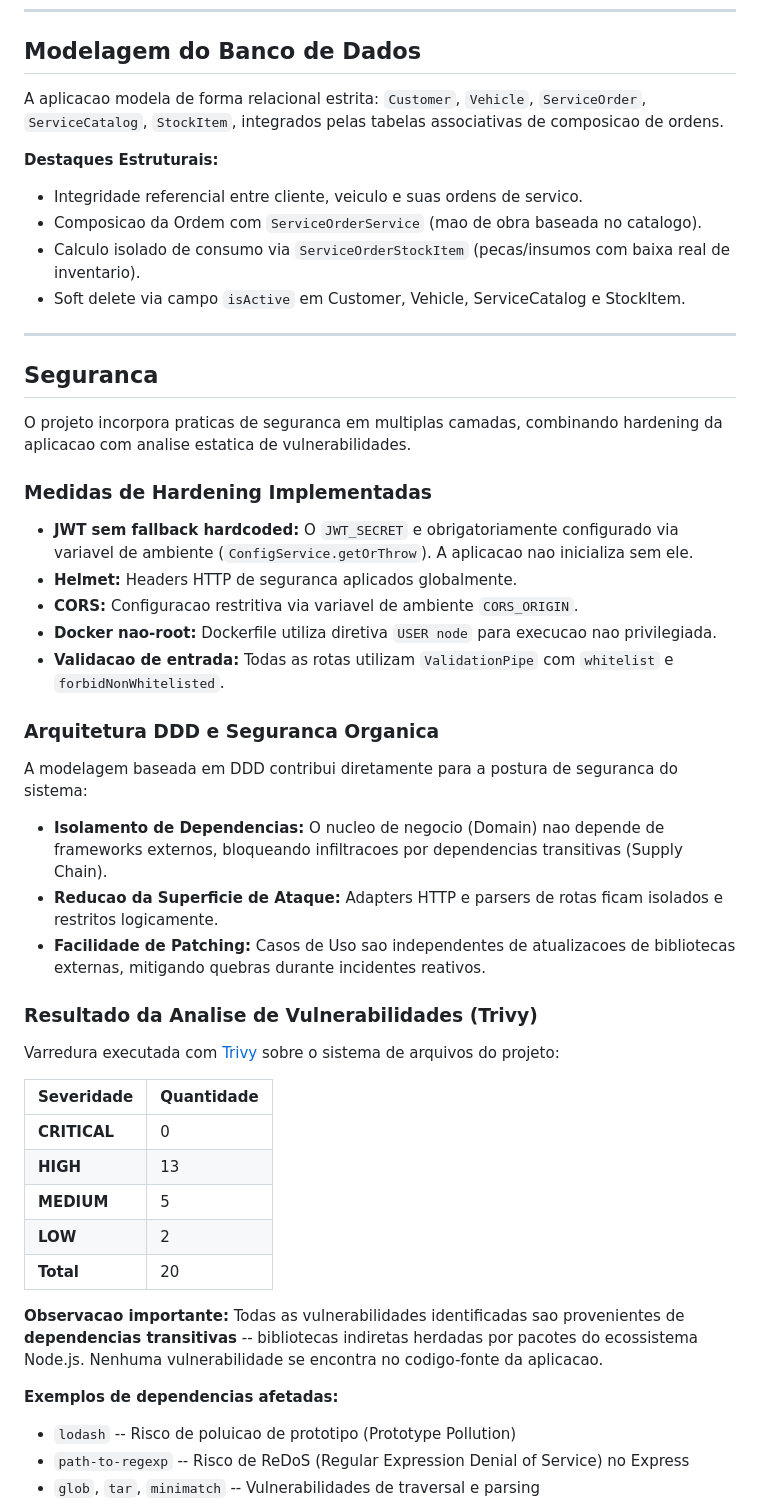
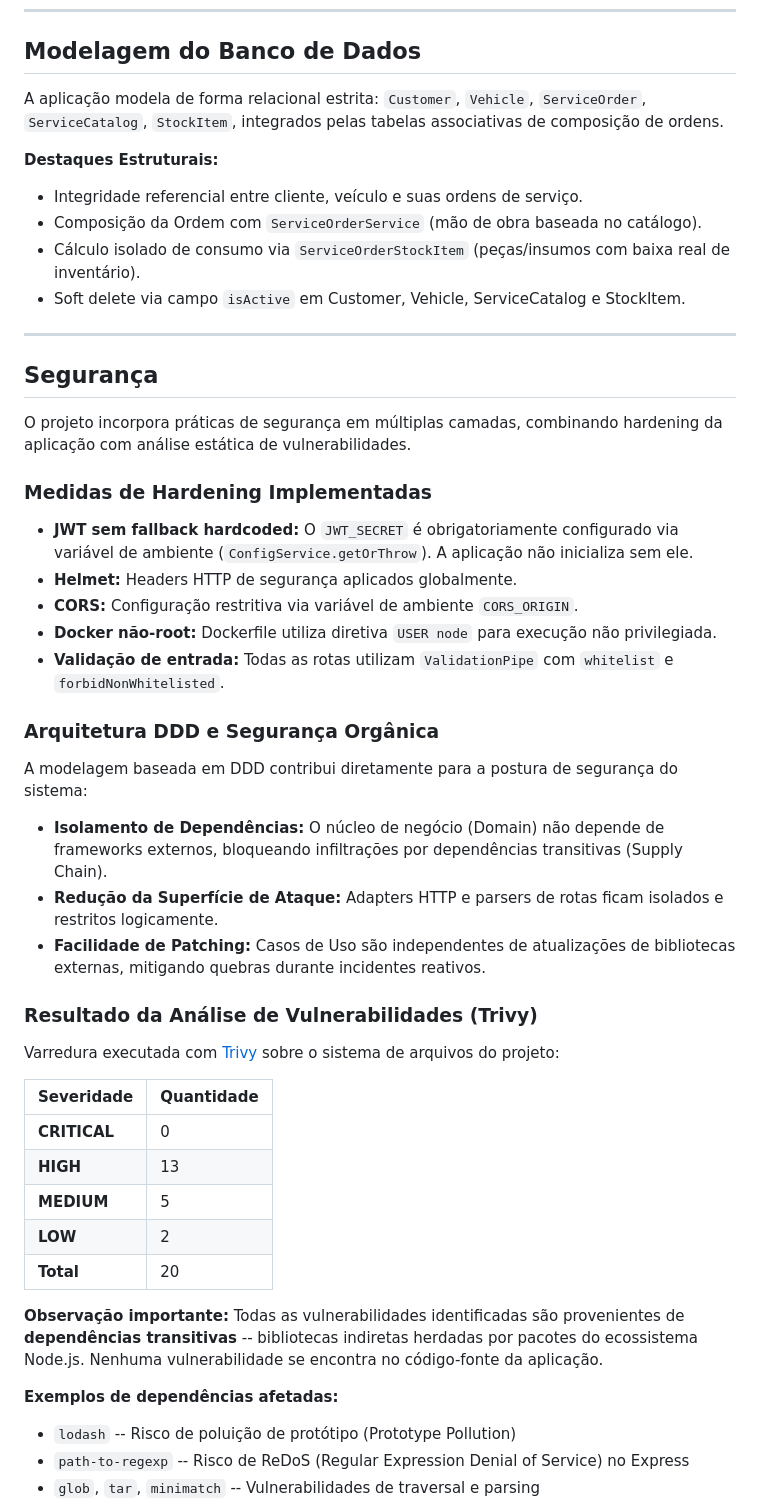
Before and after one commit to Williamnasci/oficina-tech-challenge, a Markdown page: README.md, the part around one of its changes. Drawn GitHub-style.

```diff
--- a/README.md
+++ b/README.md
@@ -140,38 +140,38 @@ src/
 
 ## Modelagem do Banco de Dados
 
-A aplicacao modela de forma relacional estrita: `Customer`, `Vehicle`, `ServiceOrder`, `ServiceCatalog`, `StockItem`, integrados pelas tabelas associativas de composicao de ordens.
+A aplicação modela de forma relacional estrita: `Customer`, `Vehicle`, `ServiceOrder`, `ServiceCatalog`, `StockItem`, integrados pelas tabelas associativas de composição de ordens.
 
 **Destaques Estruturais:**
 
-- Integridade referencial entre cliente, veiculo e suas ordens de servico.
-- Composicao da Ordem com `ServiceOrderService` (mao de obra baseada no catalogo).
-- Calculo isolado de consumo via `ServiceOrderStockItem` (pecas/insumos com baixa real de inventario).
+- Integridade referencial entre cliente, veículo e suas ordens de serviço.
+- Composição da Ordem com `ServiceOrderService` (mão de obra baseada no catálogo).
+- Cálculo isolado de consumo via `ServiceOrderStockItem` (peças/insumos com baixa real de inventário).
 - Soft delete via campo `isActive` em Customer, Vehicle, ServiceCatalog e StockItem.
 
 ---
 
-## Seguranca
+## Segurança
 
-O projeto incorpora praticas de seguranca em multiplas camadas, combinando hardening da aplicacao com analise estatica de vulnerabilidades.
+O projeto incorpora práticas de segurança em múltiplas camadas, combinando hardening da aplicação com análise estática de vulnerabilidades.
 
 ### Medidas de Hardening Implementadas
 
-- **JWT sem fallback hardcoded:** O `JWT_SECRET` e obrigatoriamente configurado via variavel de ambiente (`ConfigService.getOrThrow`). A aplicacao nao inicializa sem ele.
-- **Helmet:** Headers HTTP de seguranca aplicados globalmente.
-- **CORS:** Configuracao restritiva via variavel de ambiente `CORS_ORIGIN`.
-- **Docker nao-root:** Dockerfile utiliza diretiva `USER node` para execucao nao privilegiada.
-- **Validacao de entrada:** Todas as rotas utilizam `ValidationPipe` com `whitelist` e `forbidNonWhitelisted`.
+- **JWT sem fallback hardcoded:** O `JWT_SECRET` é obrigatoriamente configurado via variável de ambiente (`ConfigService.getOrThrow`). A aplicação não inicializa sem ele.
+- **Helmet:** Headers HTTP de segurança aplicados globalmente.
+- **CORS:** Configuração restritiva via variável de ambiente `CORS_ORIGIN`.
+- **Docker não-root:** Dockerfile utiliza diretiva `USER node` para execução não privilegiada.
+- **Validação de entrada:** Todas as rotas utilizam `ValidationPipe` com `whitelist` e `forbidNonWhitelisted`.
 
-### Arquitetura DDD e Seguranca Organica
+### Arquitetura DDD e Segurança Orgânica
 
-A modelagem baseada em DDD contribui diretamente para a postura de seguranca do sistema:
+A modelagem baseada em DDD contribui diretamente para a postura de segurança do sistema:
 
-- **Isolamento de Dependencias:** O nucleo de negocio (Domain) nao depende de frameworks externos, bloqueando infiltracoes por dependencias transitivas (Supply Chain).
-- **Reducao da Superficie de Ataque:** Adapters HTTP e parsers de rotas ficam isolados e restritos logicamente.
-- **Facilidade de Patching:** Casos de Uso sao independentes de atualizacoes de bibliotecas externas, mitigando quebras durante incidentes reativos.
+- **Isolamento de Dependências:** O núcleo de negócio (Domain) não depende de frameworks externos, bloqueando infiltrações por dependências transitivas (Supply Chain).
+- **Redução da Superfície de Ataque:** Adapters HTTP e parsers de rotas ficam isolados e restritos logicamente.
+- **Facilidade de Patching:** Casos de Uso são independentes de atualizações de bibliotecas externas, mitigando quebras durante incidentes reativos.
 
-### Resultado da Analise de Vulnerabilidades (Trivy)
+### Resultado da Análise de Vulnerabilidades (Trivy)
 
 Varredura executada com [Trivy](https://trivy.dev/) sobre o sistema de arquivos do projeto:
 
@@ -183,11 +183,11 @@ Varredura executada com [Trivy](https://trivy.dev/) sobre o sistema de arquivos
 | **LOW** | 2 |
 | **Total** | 20 |
 
-**Observacao importante:** Todas as vulnerabilidades identificadas sao provenientes de **dependencias transitivas** -- bibliotecas indiretas herdadas por pacotes do ecossistema Node.js. Nenhuma vulnerabilidade se encontra no codigo-fonte da aplicacao.
+**Observação importante:** Todas as vulnerabilidades identificadas são provenientes de **dependências transitivas** -- bibliotecas indiretas herdadas por pacotes do ecossistema Node.js. Nenhuma vulnerabilidade se encontra no código-fonte da aplicação.
 
-**Exemplos de dependencias afetadas:**
+**Exemplos de dependências afetadas:**
 
-- `lodash` -- Risco de poluicao de prototipo (Prototype Pollution)
+- `lodash` -- Risco de poluição de protótipo (Prototype Pollution)
 - `path-to-regexp` -- Risco de ReDoS (Regular Expression Denial of Service) no Express
 - `glob`, `tar`, `minimatch` -- Vulnerabilidades de traversal e parsing
 
```
Also changed, not shown: other parts of README.md (+45 -45 lines).
